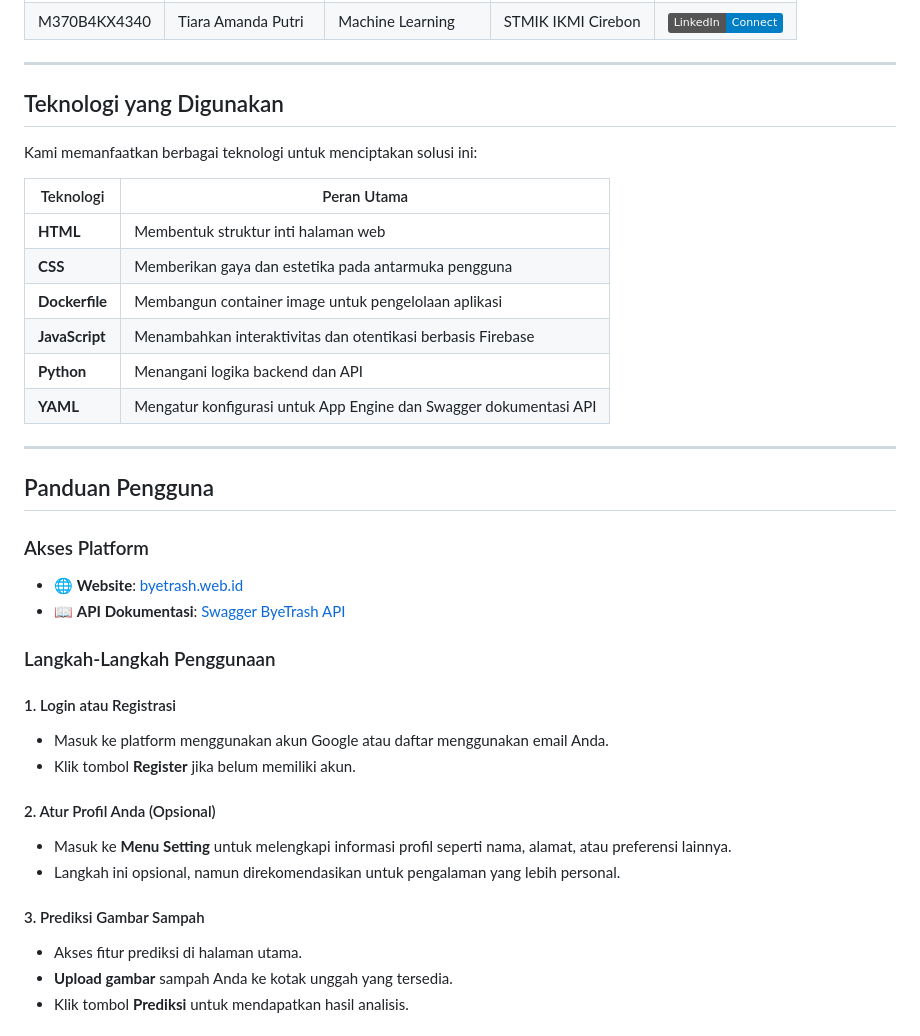
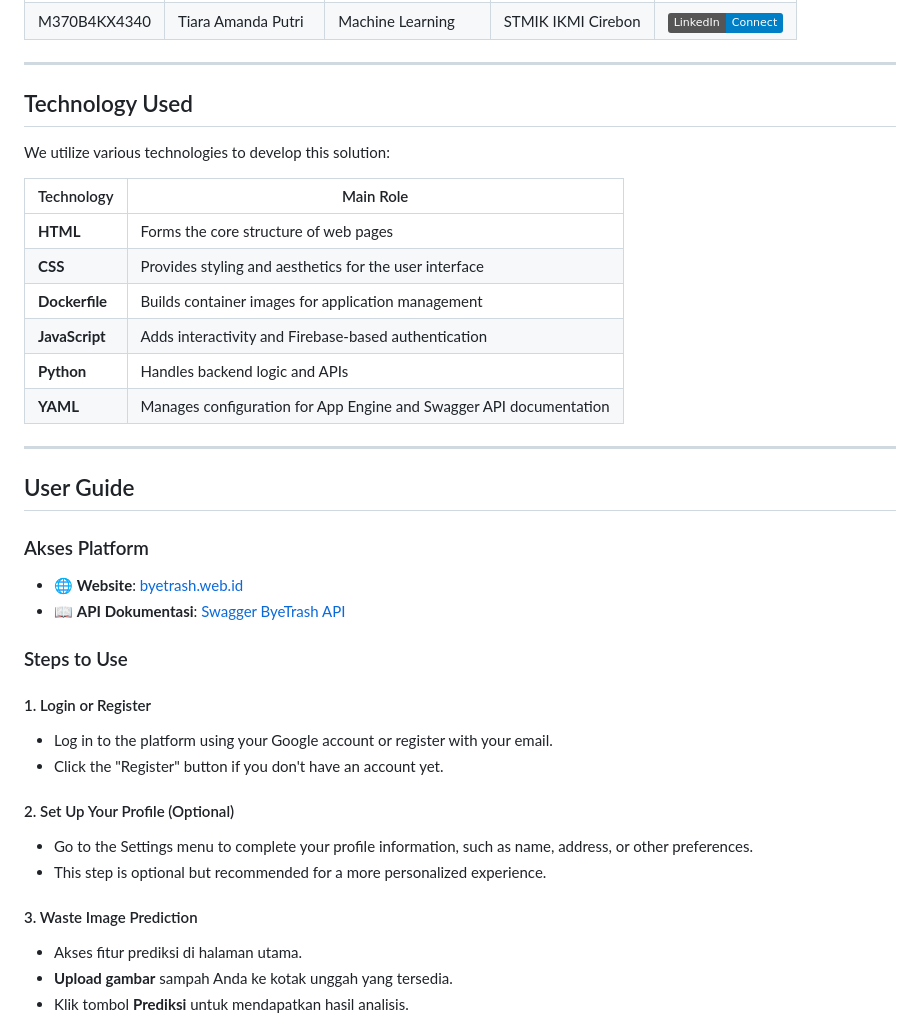
Before and after one commit to C242-PS458-ByeTrash/ByeTrash, a Markdown page: README.md, the part around the change. Drawn GitHub-style; badges without logos.

```diff
--- a/README.md
+++ b/README.md
@@ -27,38 +27,38 @@
 
 ---
 
-## Teknologi yang Digunakan
+## Technology Used
 
-Kami memanfaatkan berbagai teknologi untuk menciptakan solusi ini:
+We utilize various technologies to develop this solution:
 
-| Teknologi          | Peran Utama                                                                 |
+| Technology          | Main Role                                                                 |
 |---------------------|-----------------------------------------------------------------------------|
-| **HTML**           | Membentuk struktur inti halaman web                                         |
-| **CSS**            | Memberikan gaya dan estetika pada antarmuka pengguna                        |
-| **Dockerfile**     | Membangun container image untuk pengelolaan aplikasi                       |
-| **JavaScript**     | Menambahkan interaktivitas dan otentikasi berbasis Firebase                |
-| **Python**         | Menangani logika backend dan API                                            |
-| **YAML**           | Mengatur konfigurasi untuk App Engine dan Swagger dokumentasi API          |
+| **HTML**           | 	Forms the core structure of web pages                                         |
+| **CSS**            | Provides styling and aesthetics for the user interface                       |
+| **Dockerfile**     | Builds container images for application management                       |
+| **JavaScript**     | Adds interactivity and Firebase-based authentication                |
+| **Python**         | Handles backend logic and APIs                                            |
+| **YAML**           | Manages configuration for App Engine and Swagger API documentation          |
 
 ---
 
-## Panduan Pengguna
+## User Guide
 
 ### Akses Platform
 - 🌐 **Website**: [byetrash.web.id](https://byetrash.web.id/)
 - 📖 **API Dokumentasi**: [Swagger ByeTrash API](https://byetrash-913316825970.asia-southeast2.run.app/swagger)
 
-### Langkah-Langkah Penggunaan
+### Steps to Use
 
-#### 1. Login atau Registrasi
-- Masuk ke platform menggunakan akun Google atau daftar menggunakan email Anda.
-- Klik tombol **Register** jika belum memiliki akun.
+#### 1. Login or Register
+- Log in to the platform using your Google account or register with your email.
+- Click the "Register" button if you don't have an account yet.
 
-#### 2. Atur Profil Anda (Opsional)
-- Masuk ke **Menu Setting** untuk melengkapi informasi profil seperti nama, alamat, atau preferensi lainnya.
-- Langkah ini opsional, namun direkomendasikan untuk pengalaman yang lebih personal.
+#### 2. Set Up Your Profile (Optional)
+- Go to the Settings menu to complete your profile information, such as name, address, or other preferences.
+- This step is optional but recommended for a more personalized experience.
 
-#### 3. Prediksi Gambar Sampah
+#### 3. Waste Image Prediction
 - Akses fitur prediksi di halaman utama.
 - **Upload gambar** sampah Anda ke kotak unggah yang tersedia.
 - Klik tombol **Prediksi** untuk mendapatkan hasil analisis.
```
